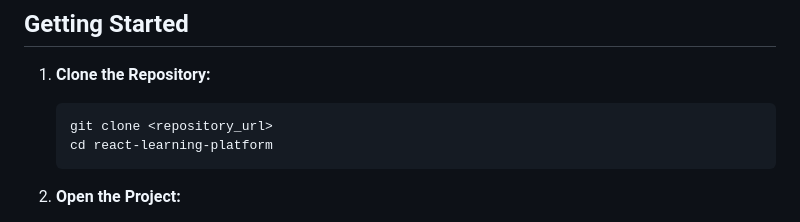
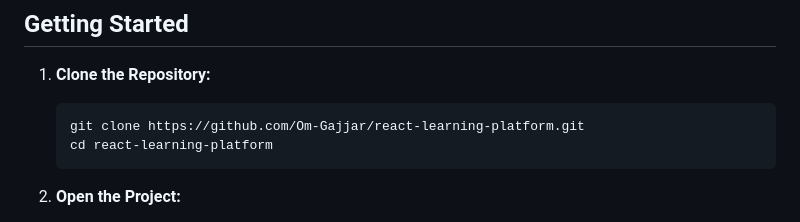
Before and after one commit to Om-Gajjar/react-learning-platform, a Markdown page: README.md, the part around the change. Drawn GitHub-style.

Commit message:
added git clone link

````diff
--- a/README.md
+++ b/README.md
@@ -86,7 +86,7 @@ The **React Learning Platform** is a modular, multi-page website designed to pro
 1. **Clone the Repository:**
 
    ```bash
-   git clone <repository_url>
+   git clone https://github.com/Om-Gajjar/react-learning-platform.git
    cd react-learning-platform
    ```
 
````
